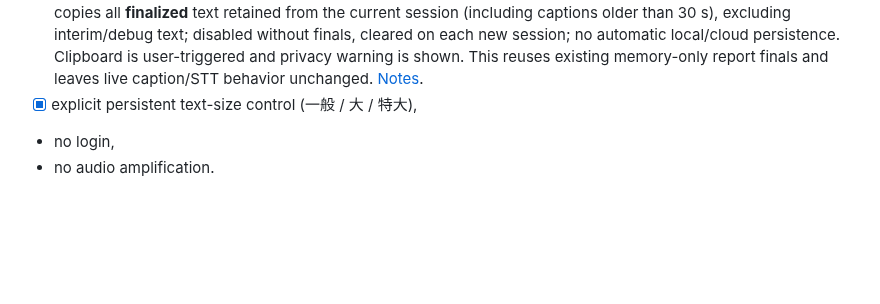
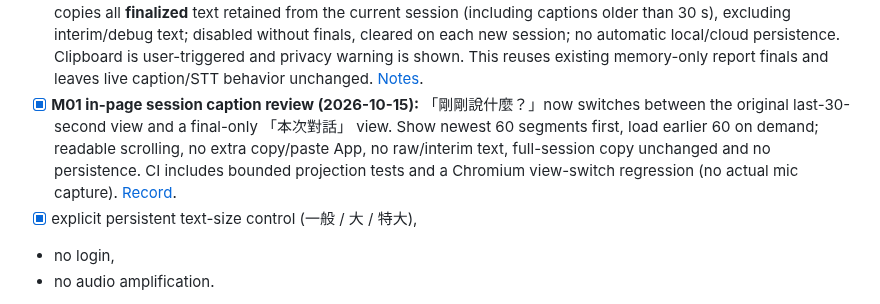
Before and after one commit to edisontw/hearlens, a Markdown page: docs/ROADMAP.md, the part around the change. Rendered like a GitHub page; blank space fills up the shorter version.

Commit message:
docs(m01): record native in-page caption session review in roadmap

```diff
--- a/docs/ROADMAP.md
+++ b/docs/ROADMAP.md
@@ -47,6 +47,7 @@ Goal: validate the simplest useful product.
 - [x] 30 s rolling transcript with segmented recent-history view,
 - [x] "What did they just say?" recent-history panel with copy action,
 - [x] **M01 full-session caption copy (2026-10-15):** explicit secondary action in the existing recent-history panel copies all **finalized** text retained from the current session (including captions older than 30 s), excluding interim/debug text; disabled without finals, cleared on each new session; no automatic local/cloud persistence. Clipboard is user-triggered and privacy warning is shown. This reuses existing memory-only report finals and leaves live caption/STT behavior unchanged. [Notes](./M01_COMPLETE_SESSION_CAPTION_COPY_2026-10-15.md).
+- [x] **M01 in-page session caption review (2026-10-15):** 「剛剛說什麼？」now switches between the original last-30-second view and a final-only 「本次對話」 view. Show newest 60 segments first, load earlier 60 on demand; readable scrolling, no extra copy/paste App, no raw/interim text, full-session copy unchanged and no persistence. CI includes bounded projection tests and a Chromium view-switch regression (no actual mic capture). [Record](./M01_SESSION_CAPTION_REVIEW_2026-10-15.md).
 - [x] explicit persistent text-size control (一般 / 大 / 特大),
 - no login,
 - no audio amplification.
```
